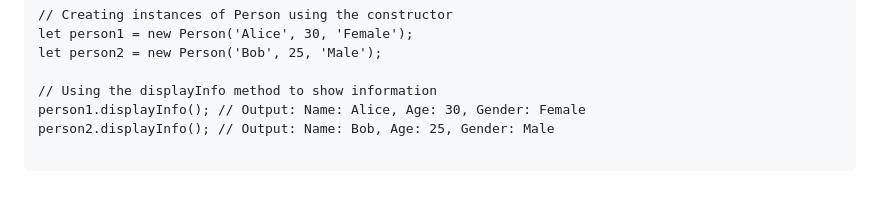
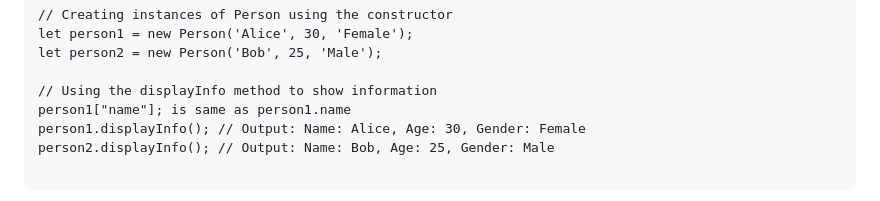
Before and after one commit to Ayush-Tibrewal/ayush_maybe_webd, a Markdown page: README.md, the part around the change. Rendered like a GitHub page.

```diff
--- a/README.md
+++ b/README.md
@@ -137,6 +137,7 @@ let person1 = new Person('Alice', 30, 'Female');
 let person2 = new Person('Bob', 25, 'Male');
 
 // Using the displayInfo method to show information
+person1["name"]; is same as person1.name
 person1.displayInfo(); // Output: Name: Alice, Age: 30, Gender: Female
 person2.displayInfo(); // Output: Name: Bob, Age: 25, Gender: Male
 
```
